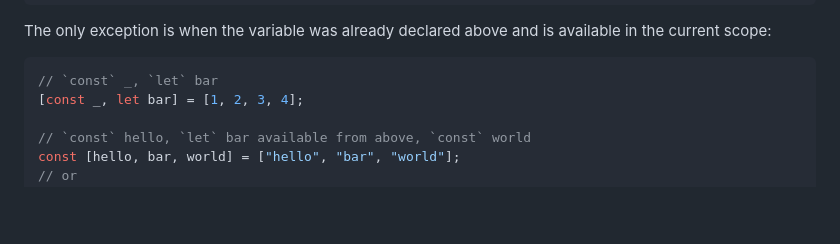
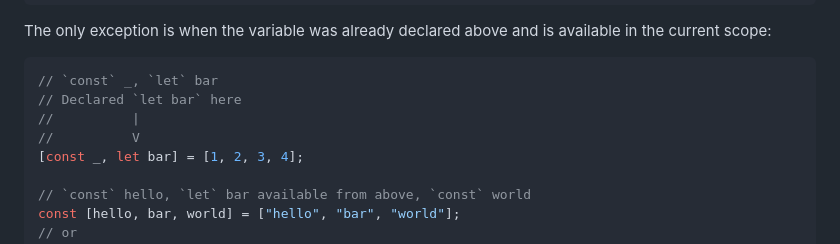
Before and after one commit to r9d7/destructuring-with-variable-declaration-assignment, a Markdown page: README.md, the part around the change. GitHub-like rendering; blank space fills up the shorter version.

Commit message:
Minor copy improvement

````diff
--- a/README.md
+++ b/README.md
@@ -157,6 +157,9 @@ The only exception is when the variable was already declared above and is availa
 
 ```typescript
 // `const` _, `let` bar
+// Declared `let bar` here
+//          |
+//          V
 [const _, let bar] = [1, 2, 3, 4];
 
 // `const` hello, `let` bar available from above, `const` world
````
